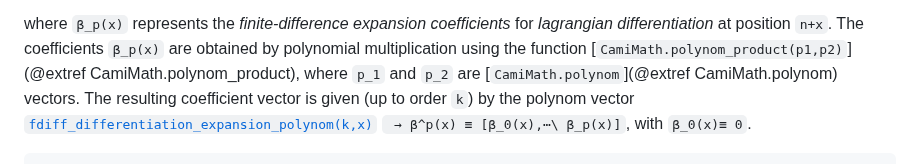
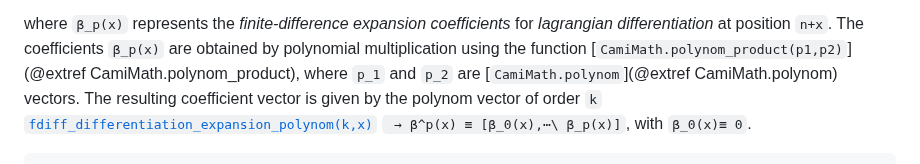
Before and after one commit to walra356/CamiDiff.jl, a Markdown page: docs/src/index.md, the part around the change. GitHub-like rendering.

Commit message:
work on docs

```diff
--- a/docs/src/index.md
+++ b/docs/src/index.md
@@ -529,7 +529,7 @@ for *lagrangian differentiation* at position ``n+x``. The coefficients ``β_p(x)
 are obtained by polynomial multiplication using the function
 [`CamiMath.polynom_product(p1,p2)`](@extref CamiMath.polynom_product),
 where ``p_1`` and ``p_2`` are [`CamiMath.polynom`](@extref CamiMath.polynom) vectors. The resulting coefficient vector
-is given (up to order ``k``) by the polynom vector
+is given by the polynom vector of order ``k``
 [`fdiff_differentiation_expansion_polynom(k,x)`](@ref) `` → β^p(x) ≡ [β_0(x),⋯\ β_p(x)]``,
 with ``β_0(x)≡ 0``.
 
```
